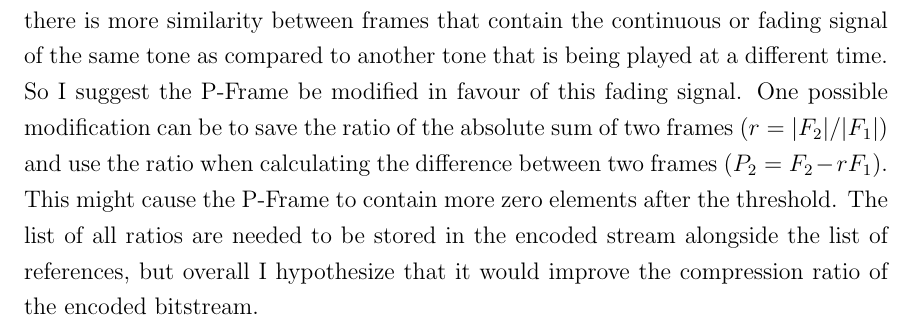
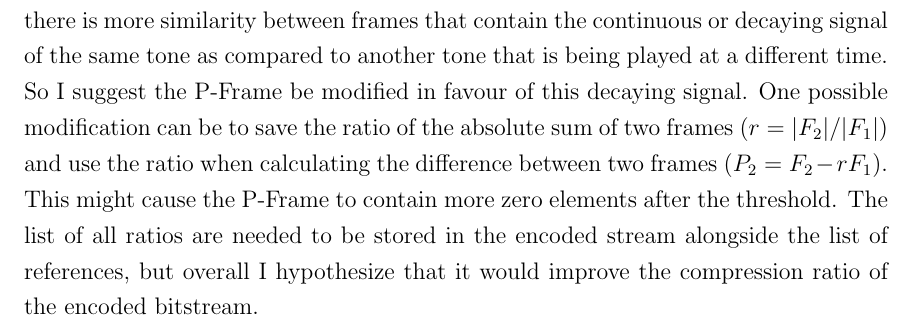
Before and after one commit to matinlotfali/audio-compression-repetition-music, a LaTeX thesis (mainthesisUVIC.tex, which reads chapters/6/chapter_conclusion.tex): part of page 57 of 65, cut so that both start at the same text. Compiled offline with pdfLaTeX.

Commit message:
Use decaying instead of fading consistently

```diff
--- a/chapters/6/chapter_conclusion.tex
+++ b/chapters/6/chapter_conclusion.tex
@@ -5,7 +5,7 @@ Virtual Music Performances can benefit from domain-specific audio compressions.
 
 The proposed audio compression scheme shows promising results on mixture and background music in which musical rhythms can be found but for a vocal track, it is rather harmful. Even though these results were found before I read about Cunningham et al. at the time of writing this thesis, their findings confirm the experimental results of this thesis. However, due to lack of time, this new idea was not compared with actual MP3 and AAC encoders but rather it was compared to a simplified implementation while all other lossy techniques were disabled. Additionally, because the idea was implemented with the Python programming language, the processing time was not analyzed or compared. Therefore, for future work, I suggest that the proposed method is implemented using the C++ programming language, all lossy techniques for perceptual audio compression are applied, and then it would be compared with both MP3 and AAC encoders in audio quality, compression ratio, and latency. This can allow us to see if the idea is beneficial for a real NMP scenario.
 
-Another direction for  future work stems from the finding that P-Frames are mostly referenced to their closes first or second frames (see figure \ref{fig:hist}). This probably means there is more similarity between frames that contain the continuous or fading signal of the same tone as compared to another tone that is being played at a different time. So I suggest the P-Frame be modified in favour of this fading signal. One possible modification can be to save the ratio of the absolute sum of two frames ($r = |F_2|/|F_1|$) and use the ratio when calculating the difference between two frames ($P_2=F_2-rF_1$). This might cause the P-Frame to contain more zero elements after the threshold. The list of all ratios are needed to be stored in the encoded stream alongside the list of references, but overall I hypothesize that it would improve the compression ratio of the encoded bitstream.
+Another direction for  future work stems from the finding that P-Frames are mostly referenced to their closes first or second frames (see figure \ref{fig:hist}). This probably means there is more similarity between frames that contain the continuous or decaying signal of the same tone as compared to another tone that is being played at a different time. So I suggest the P-Frame be modified in favour of this decaying signal. One possible modification can be to save the ratio of the absolute sum of two frames ($r = |F_2|/|F_1|$) and use the ratio when calculating the difference between two frames ($P_2=F_2-rF_1$). This might cause the P-Frame to contain more zero elements after the threshold. The list of all ratios are needed to be stored in the encoded stream alongside the list of references, but overall I hypothesize that it would improve the compression ratio of the encoded bitstream.
 
 
 
```
Also changed, not shown: chapters/4/chapter_proposed.tex (+1 -1 lines).
